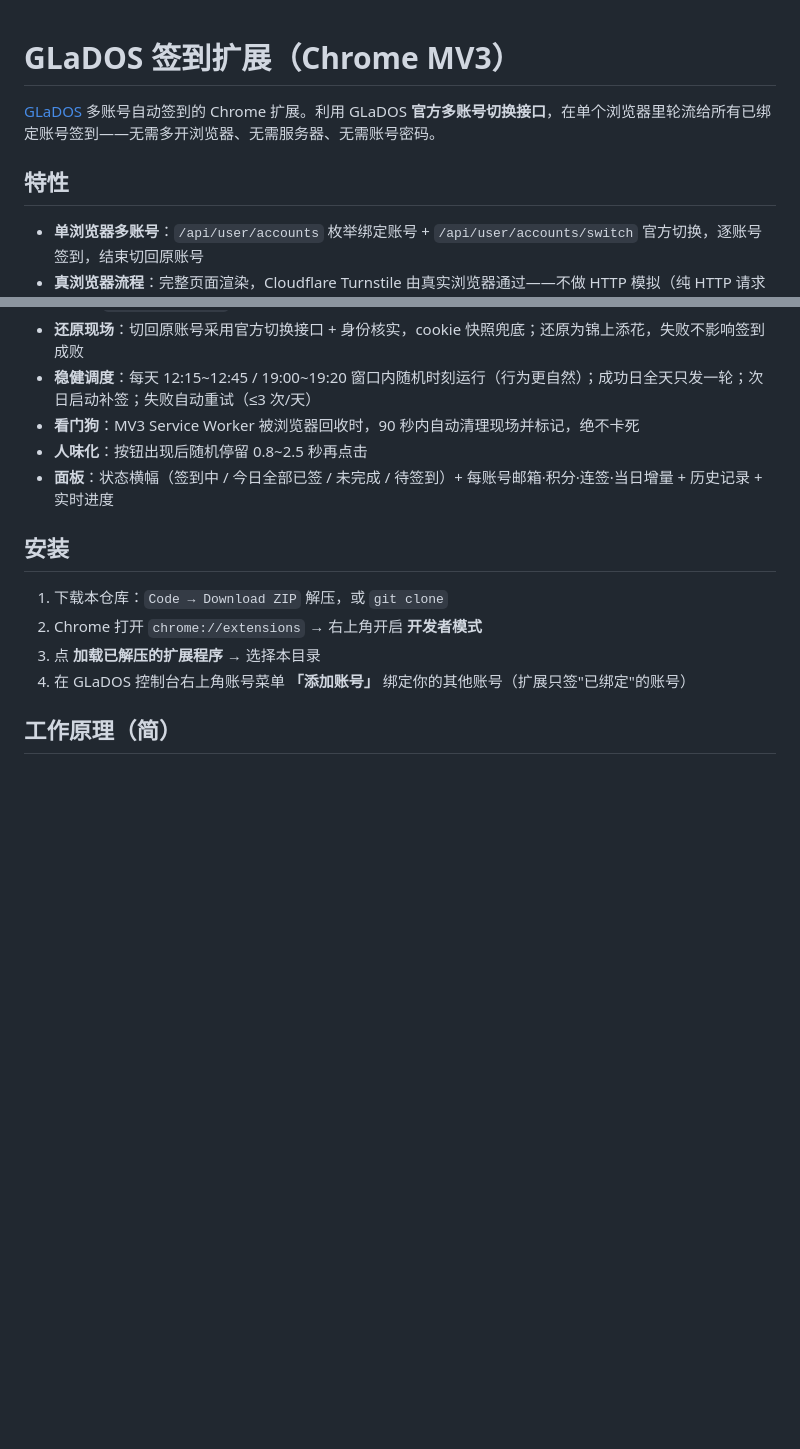
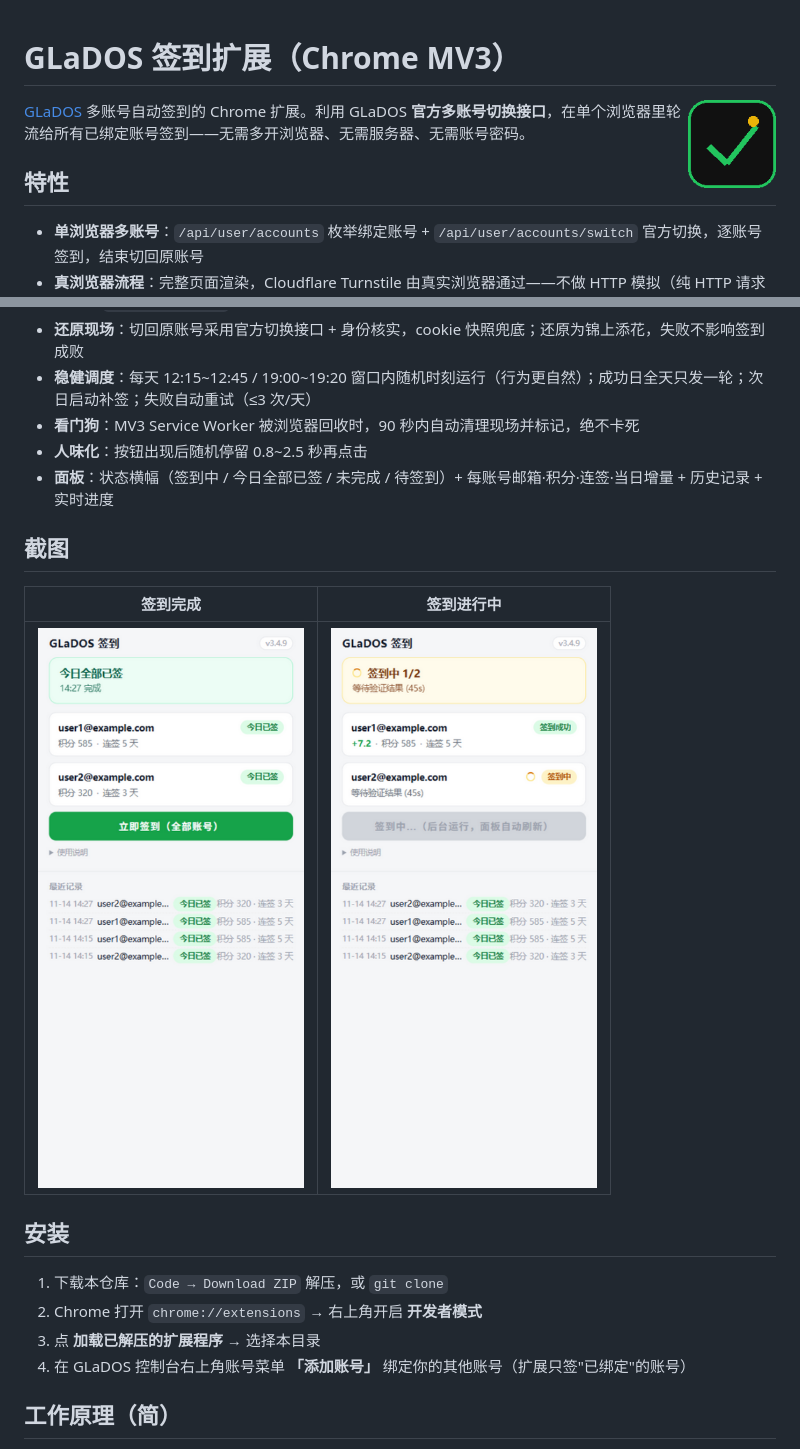
Before and after one commit to Yang-Shihui/glados-checkin-extension, a Markdown page: README.md, 2 parts joined by grey strips. GitHub-like rendering; pictures changed too: docs/shot-done.png (added), docs/shot-running.png (added); blank space fills up the shorter version.

Commit message:
docs: README 图标与面板截图（演示数据）

```diff
--- a/README.md
+++ b/README.md
@@ -1,4 +1,6 @@
 # GLaDOS 签到扩展（Chrome MV3）
+
+<img src="icons/icon128.png" align="right" width="88" alt="GLaDOS 签到扩展图标">
 
 [GLaDOS](https://glados.rocks) 多账号自动签到的 Chrome 扩展。利用 GLaDOS **官方多账号切换接口**，在单个浏览器里轮流给所有已绑定账号签到——无需多开浏览器、无需服务器、无需账号密码。
 
@@ -11,6 +13,12 @@
 - **看门狗**：MV3 Service Worker 被浏览器回收时，90 秒内自动清理现场并标记，绝不卡死
 - **人味化**：按钮出现后随机停留 0.8~2.5 秒再点击
 - **面板**：状态横幅（签到中 / 今日全部已签 / 未完成 / 待签到）+ 每账号邮箱·积分·连签·当日增量 + 历史记录 + 实时进度
+
+## 截图
+
+| 签到完成 | 签到进行中 |
+|:---:|:---:|
+| ![签到完成](docs/shot-done.png) | ![签到进行中](docs/shot-running.png) |
 
 ## 安装
 
```
